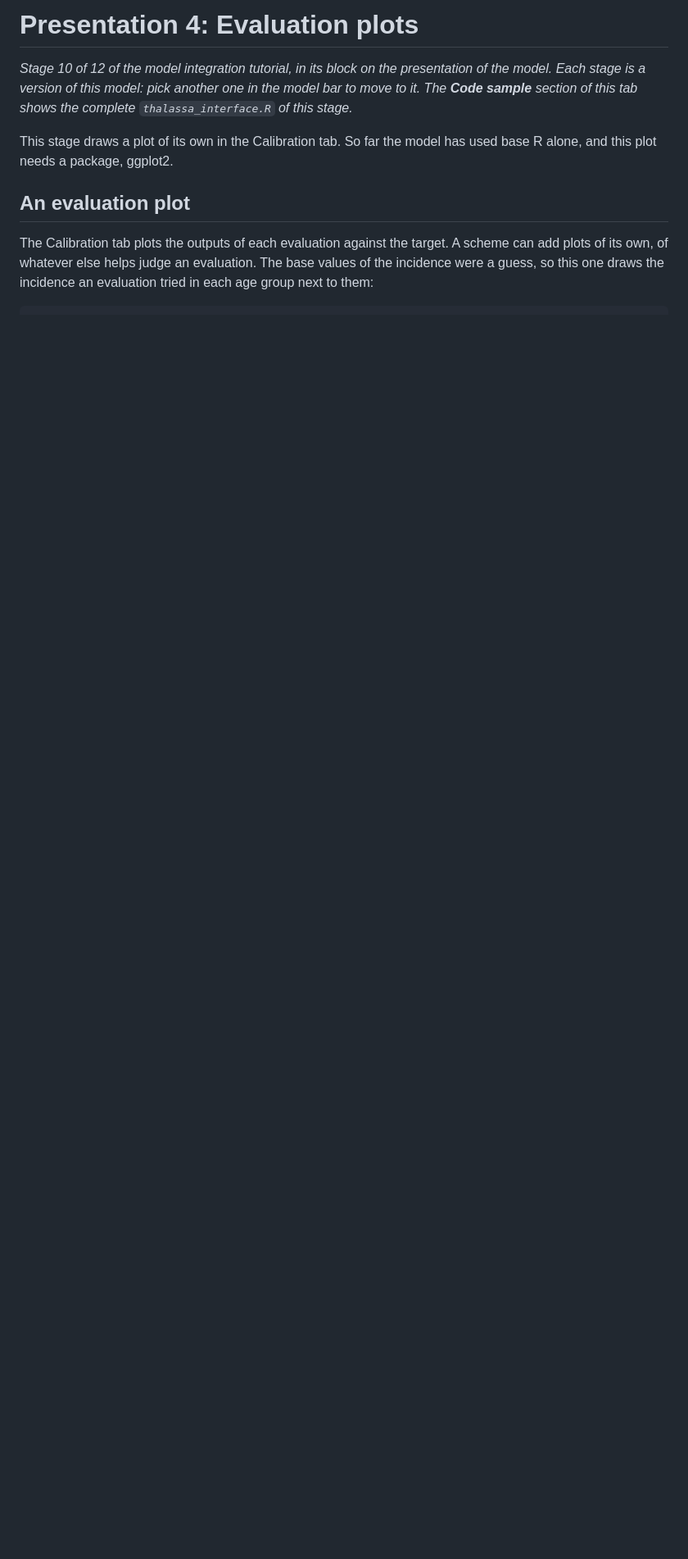
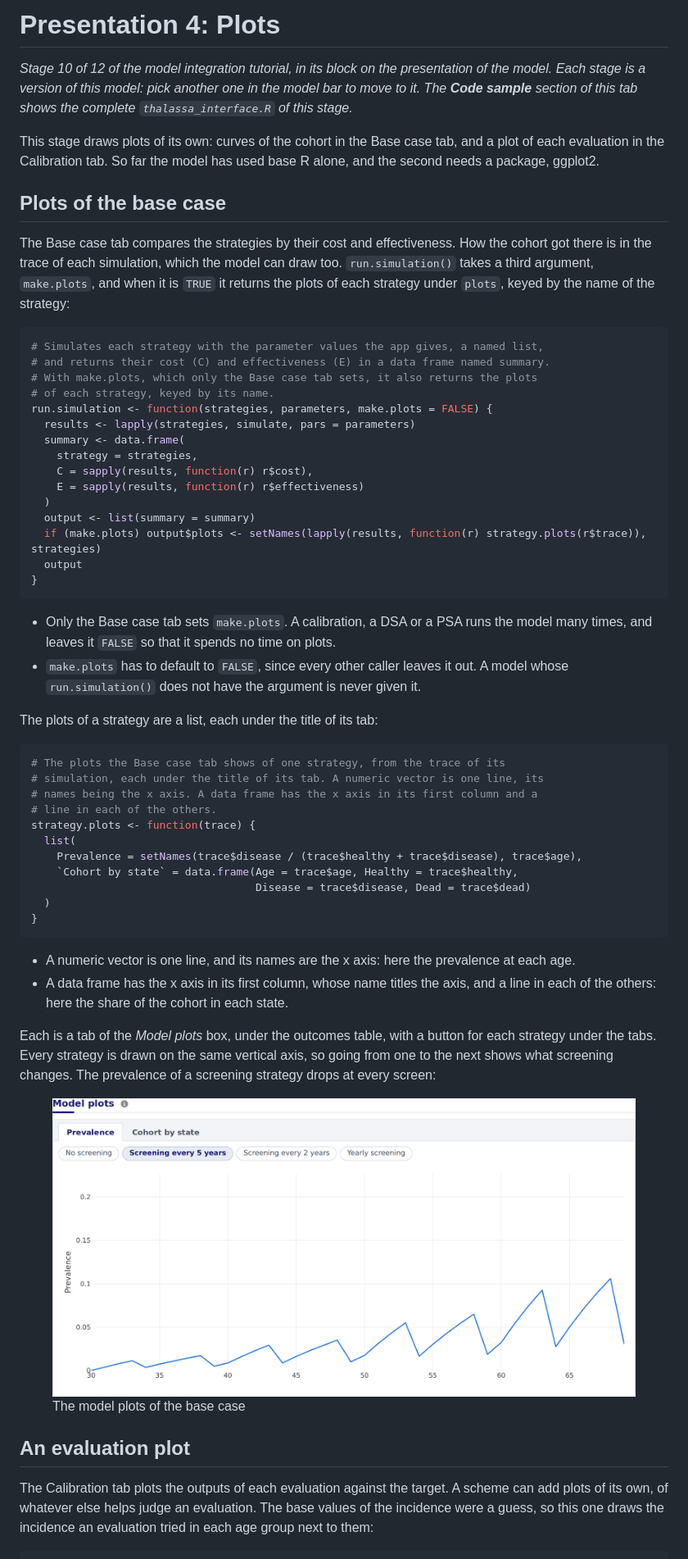
Before and after one commit to david-gomez-guillen/cea-model-tutorial, a Markdown page: tutorial.md, the part around the change. Shown at 82% size. Drawn GitHub-style; pictures changed too: images/presentation4_basecase.png (added); blank space fills up the shorter version.

````diff
--- a/tutorial.md
+++ b/tutorial.md
@@ -1,12 +1,78 @@
-# Presentation 4: Evaluation plots
+# Presentation 4: Plots
 
 *Stage 10 of 12 of the model integration tutorial, in its block on the
 presentation of the model. Each stage is a version of this model: pick
 another one in the model bar to move to it. The **Code sample** section
 of this tab shows the complete `thalassa_interface.R` of this stage.*
 
-This stage draws a plot of its own in the Calibration tab. So far the
-model has used base R alone, and this plot needs a package, ggplot2.
+This stage draws plots of its own: curves of the cohort in the Base case
+tab, and a plot of each evaluation in the Calibration tab. So far the
+model has used base R alone, and the second needs a package, ggplot2.
+
+## Plots of the base case
+
+The Base case tab compares the strategies by their cost and
+effectiveness. How the cohort got there is in the trace of each
+simulation, which the model can draw too. `run.simulation()` takes a
+third argument, `make.plots`, and when it is `TRUE` it returns the plots
+of each strategy under `plots`, keyed by the name of the strategy:
+
+``` r
+# Simulates each strategy with the parameter values the app gives, a named list,
+# and returns their cost (C) and effectiveness (E) in a data frame named summary.
+# With make.plots, which only the Base case tab sets, it also returns the plots
+# of each strategy, keyed by its name.
+run.simulation <- function(strategies, parameters, make.plots = FALSE) {
+  results <- lapply(strategies, simulate, pars = parameters)
+  summary <- data.frame(
+    strategy = strategies,
+    C = sapply(results, function(r) r$cost),
+    E = sapply(results, function(r) r$effectiveness)
+  )
+  output <- list(summary = summary)
+  if (make.plots) output$plots <- setNames(lapply(results, function(r) strategy.plots(r$trace)), strategies)
+  output
+}
+```
+
+- Only the Base case tab sets `make.plots`. A calibration, a DSA or a
+  PSA runs the model many times, and leaves it `FALSE` so that it spends
+  no time on plots.
+- `make.plots` has to default to `FALSE`, since every other caller
+  leaves it out. A model whose `run.simulation()` does not have the
+  argument is never given it.
+
+The plots of a strategy are a list, each under the title of its tab:
+
+``` r
+# The plots the Base case tab shows of one strategy, from the trace of its
+# simulation, each under the title of its tab. A numeric vector is one line, its
+# names being the x axis. A data frame has the x axis in its first column and a
+# line in each of the others.
+strategy.plots <- function(trace) {
+  list(
+    Prevalence = setNames(trace$disease / (trace$healthy + trace$disease), trace$age),
+    `Cohort by state` = data.frame(Age = trace$age, Healthy = trace$healthy,
+                                   Disease = trace$disease, Dead = trace$dead)
+  )
+}
+```
+
+- A numeric vector is one line, and its names are the x axis: here the
+  prevalence at each age.
+- A data frame has the x axis in its first column, whose name titles the
+  axis, and a line in each of the others: here the share of the cohort
+  in each state.
+
+Each is a tab of the *Model plots* box, under the outcomes table, with a
+button for each strategy under the tabs. Every strategy is drawn on the
+same vertical axis, so going from one to the next shows what screening
+changes. The prevalence of a screening strategy drops at every screen:
+
+<figure style="margin: 15px 0;">
+<img src="https://raw.githubusercontent.com/david-gomez-guillen/cea-model-tutorial/presentation-4-plots/images/presentation4_basecase.png" alt="The model plots of the base case" style="max-width: 100%;" />
+<figcaption style="font-style: italic;">The model plots of the base case</figcaption>
+</figure>
 
 ## An evaluation plot
 
````
Also changed, not shown: README.md (+1 -1 lines), 1 other file.
